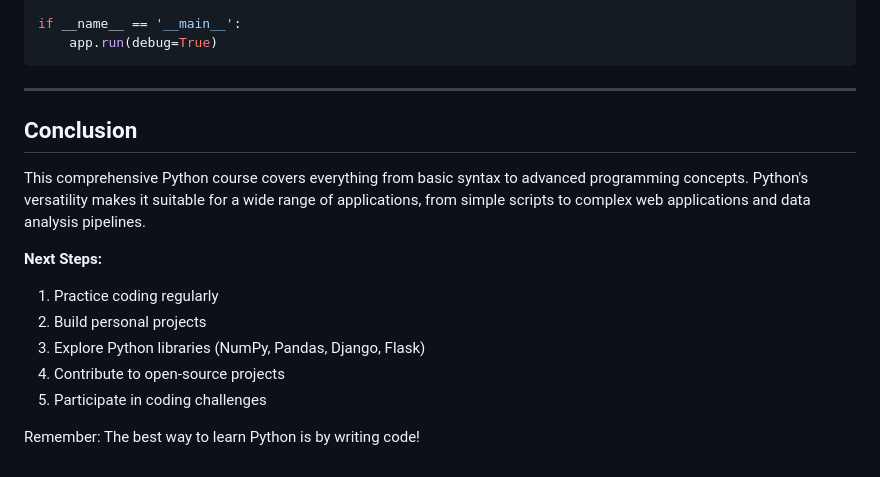
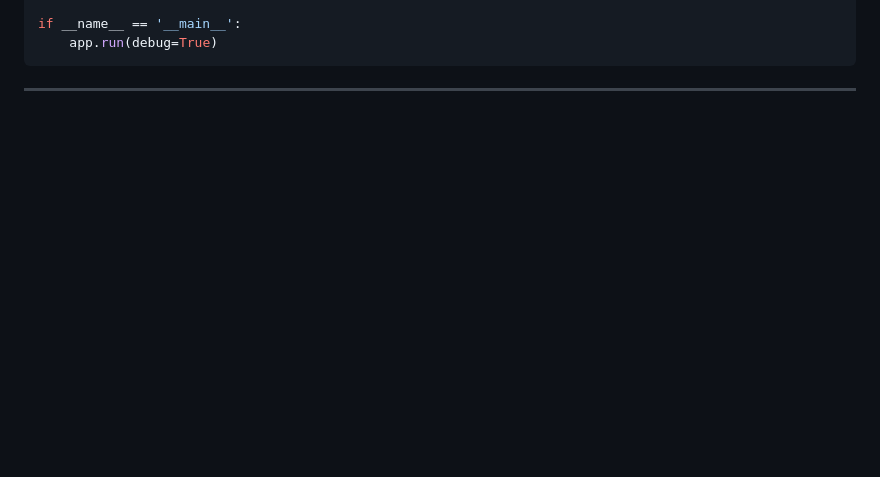
Before and after one commit to nirajchopra/HTML-UI, a Markdown page: python/Python.md, the part around one of its changes. Drawn GitHub-style; blank space fills up the shorter version.

````diff
--- a/python/Python.md
+++ b/python/Python.md
@@ -800,16 +890,3 @@ if __name__ == '__main__':
 ```
 
 ---
-
-## Conclusion
-
-This comprehensive Python course covers everything from basic syntax to advanced programming concepts. Python's versatility makes it suitable for a wide range of applications, from simple scripts to complex web applications and data analysis pipelines.
-
-**Next Steps:**
-1. Practice coding regularly
-2. Build personal projects
-3. Explore Python libraries (NumPy, Pandas, Django, Flask)
-4. Contribute to open-source projects
-5. Participate in coding challenges
-
-Remember: The best way to learn Python is by writing code!
````
Also changed, not shown: other parts of python/Python.md (+90 -0 lines).
